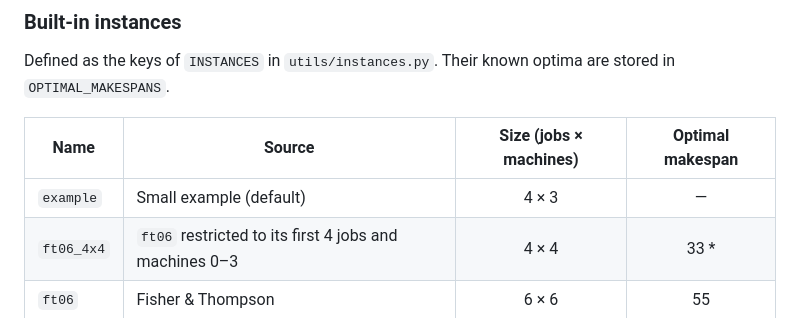
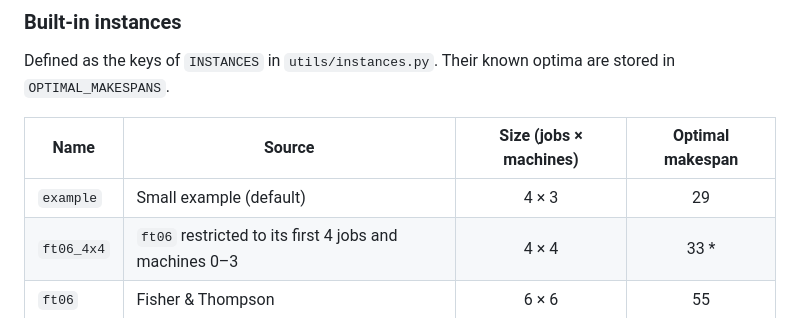
Before and after one commit to VictorPuga/job-shop-problem, a Markdown page: README.md, the part around the change. GitHub-like rendering.

Commit message:
Add optimal makespan

```diff
--- a/README.md
+++ b/README.md
@@ -167,7 +167,7 @@ Defined as the keys of `INSTANCES` in `utils/instances.py`. Their known optima a
 
 | Name       | Source                                                 | Size (jobs × machines) | Optimal makespan |
 | ---------- | ------------------------------------------------------ | :--------------------: | :--------------: |
-| `example`  | Small example (default)                                |         4 × 3          |        —         |
+| `example`  | Small example (default)                                |         4 × 3          |        29        |
 | `ft06_4x4` | `ft06` restricted to its first 4 jobs and machines 0–3 |         4 × 4          |      33 \*       |
 | `ft06`     | Fisher & Thompson                                      |         6 × 6          |        55        |
 | `la01`     | Lawrence                                               |         10 × 5         |       666        |
```
